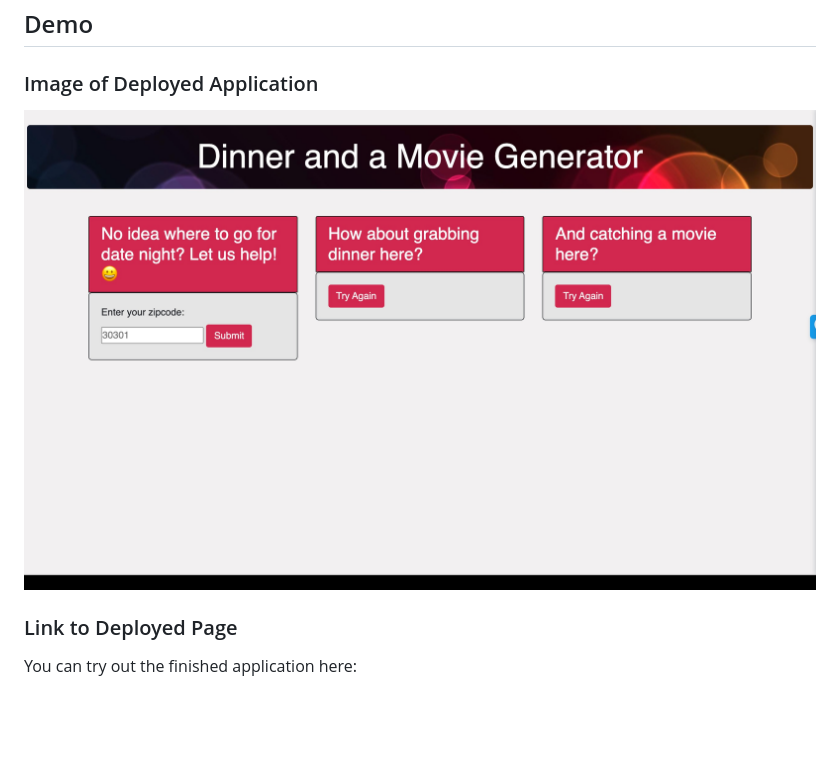
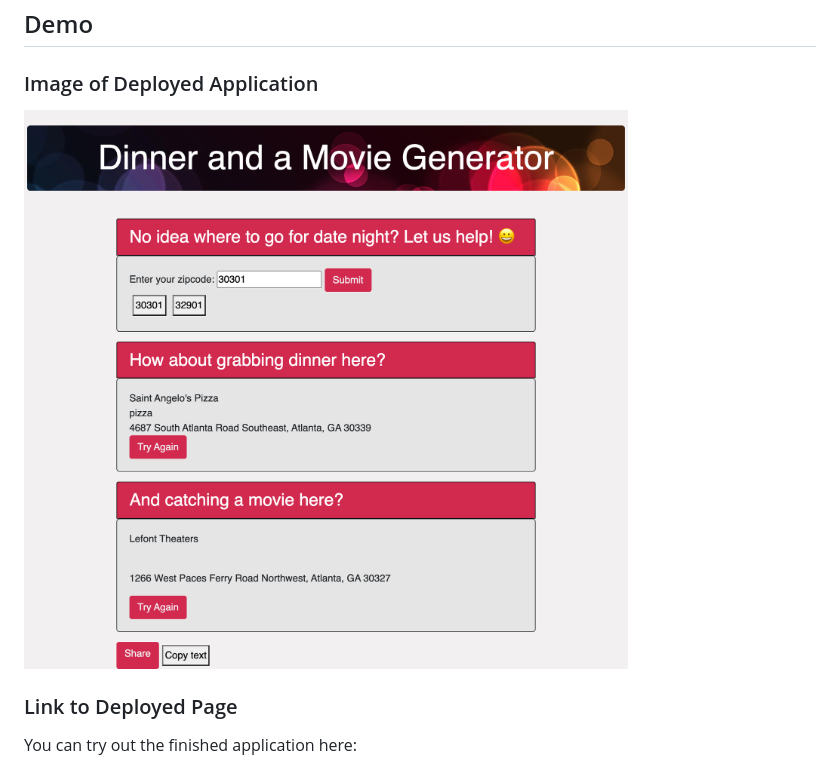
Before and after one commit to hak9292/dinner-and-a-movie, a Markdown page: README.md, the part around the change. Rendered like a GitHub page; pictures changed too: assets/images/screenshot.jpeg (deleted), assets/images/screenshot.png (added); blank space fills up the shorter version.

Commit message:
changed screen shot and created some margins and padding around zip code and copy text buttons

```diff
--- a/README.md
+++ b/README.md
@@ -60,7 +60,7 @@ THEN it gives me a new movie theater, and local storage is updated
 
 ### Image of Deployed Application
 
-![Deployed Application Page](assets/images/screenshot.jpeg)
+![Deployed Application Page](assets/images/screenshot.png)
 
 ### Link to Deployed Page
 You can try out the finished application here:
```
Also changed, not shown: assets/images/bubbles3.jpg (deleted), 3 other files.
